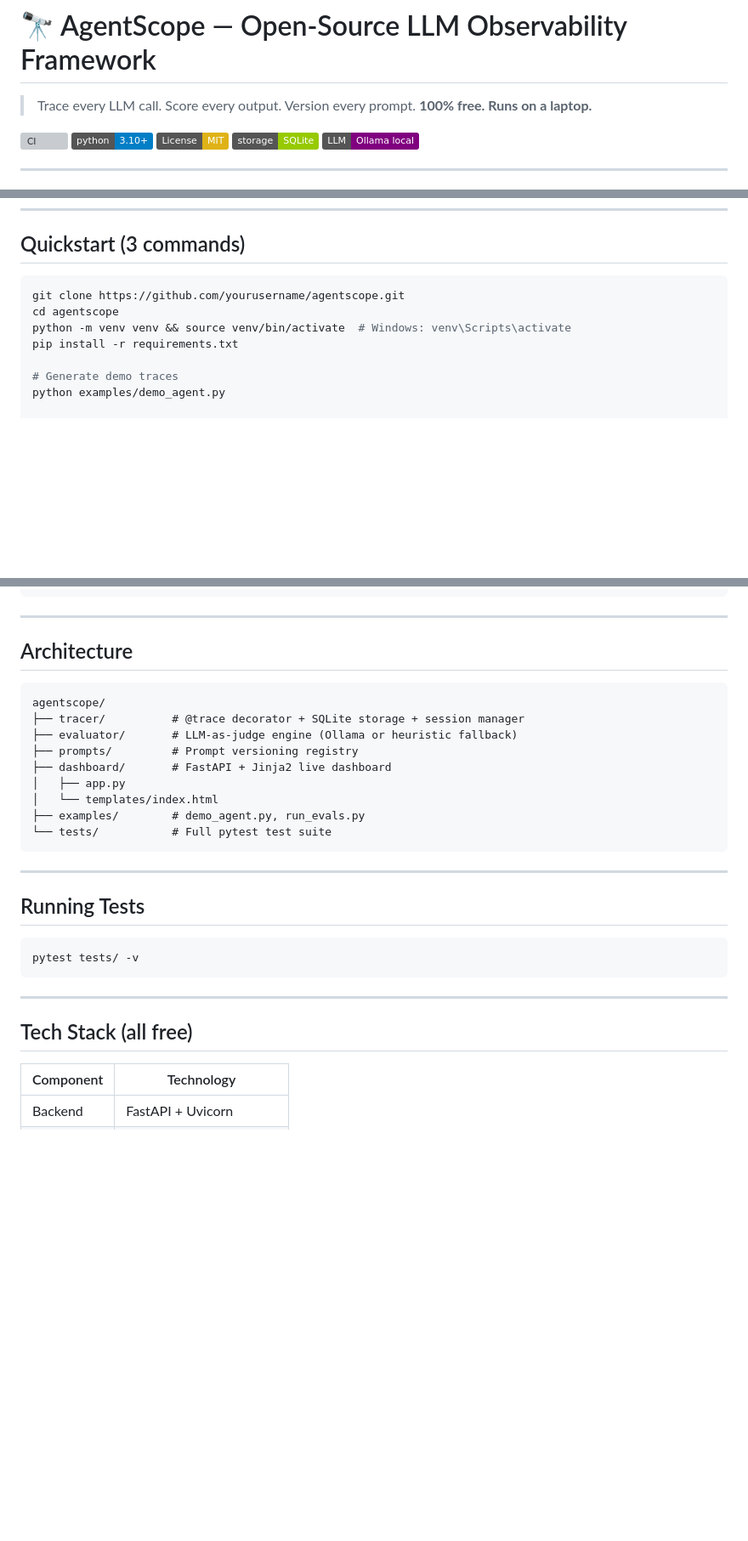
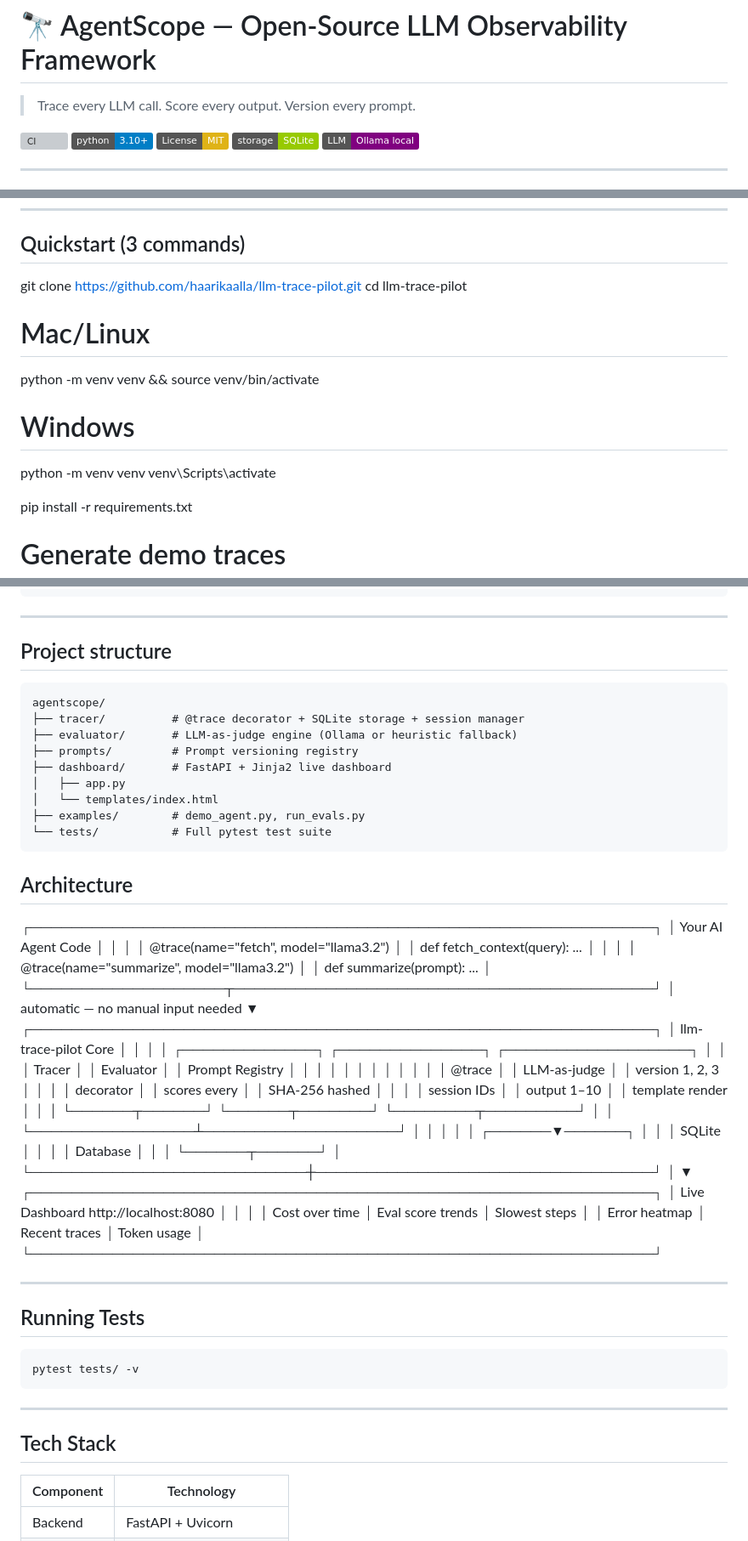
Before and after one commit to haarikaalla/llm-trace-pilot, a Markdown page: README.md, 3 parts joined by grey strips. Shown at 85% size. GitHub-like rendering; badges without logos; blank space fills up the shorter version; grey boxes are pictures that could not be loaded.

````diff
--- a/README.md
+++ b/README.md
@@ -1,6 +1,6 @@
 # 🔭 AgentScope — Open-Source LLM Observability Framework
 
-> Trace every LLM call. Score every output. Version every prompt. **100% free. Runs on a laptop.**
+> Trace every LLM call. Score every output. Version every prompt.
 
 [![CI](https://github.com/yourusername/agentscope/actions/workflows/ci.yml/badge.svg)](https://github.com/yourusername/agentscope/actions)
 [![Python](https://img.shields.io/badge/python-3.10%2B-blue)](https://python.org)
@@ -36,10 +36,16 @@ AgentScope is an open-source observability and evaluation platform for LLM agent
 
 ## Quickstart (3 commands)
 
-```bash
-git clone https://github.com/yourusername/agentscope.git
-cd agentscope
-python -m venv venv && source venv/bin/activate  # Windows: venv\Scripts\activate
+git clone https://github.com/haarikaalla/llm-trace-pilot.git
+cd llm-trace-pilot
+
+# Mac/Linux
+python -m venv venv && source venv/bin/activate
+
+# Windows
+python -m venv venv
+venv\Scripts\activate
+
 pip install -r requirements.txt
 
 # Generate demo traces
@@ -99,7 +105,7 @@ history = reg.history("summarize")  # all versions
 
 ---
 
-## Architecture
+## Project structure
 
 ```
 agentscope/
@@ -113,6 +119,45 @@ agentscope/
 └── tests/           # Full pytest test suite
 ```
 
+
+## Architecture
+┌─────────────────────────────────────────────────────────────┐
+│                     Your AI Agent Code                       │
+│                                                              │
+│   @trace(name="fetch", model="llama3.2")                    │
+│   def fetch_context(query): ...                             │
+│                                                              │
+│   @trace(name="summarize", model="llama3.2")                │
+│   def summarize(prompt): ...                                │
+└───────────────────┬─────────────────────────────────────────┘
+                    │  automatic — no manual input needed
+                    ▼
+┌─────────────────────────────────────────────────────────────┐
+│                    llm-trace-pilot Core                      │
+│                                                              │
+│  ┌─────────────┐  ┌──────────────┐  ┌──────────────────┐   │
+│  │   Tracer    │  │  Evaluator   │  │ Prompt Registry  │   │
+│  │             │  │              │  │                  │   │
+│  │ @trace      │  │ LLM-as-judge │  │ version 1, 2, 3  │   │
+│  │ decorator   │  │ scores every │  │ SHA-256 hashed   │   │
+│  │ session IDs │  │ output 1–10  │  │ template render  │   │
+│  └──────┬──────┘  └──────┬───────┘  └────────┬─────────┘   │
+│         └────────────────┴───────────────────┘              │
+│                           │                                  │
+│                    ┌──────▼──────┐                          │
+│                    │   SQLite    │                          │
+│                    │  Database   │                          │
+│                    └──────┬──────┘                          │
+└───────────────────────────┼─────────────────────────────────┘
+                            │
+                            ▼
+┌─────────────────────────────────────────────────────────────┐
+│               Live Dashboard  http://localhost:8080          │
+│                                                              │
+│  Cost over time  │  Eval score trends  │  Slowest steps     │
+│  Error heatmap   │  Recent traces      │  Token usage       │
+└─────────────────────────────────────────────────────────────┘
+
 ---
 
 ## Running Tests
@@ -123,7 +168,7 @@ pytest tests/ -v
 
 ---
 
-## Tech Stack (all free)
+## Tech Stack
 
 | Component | Technology |
 |---|---|
````
